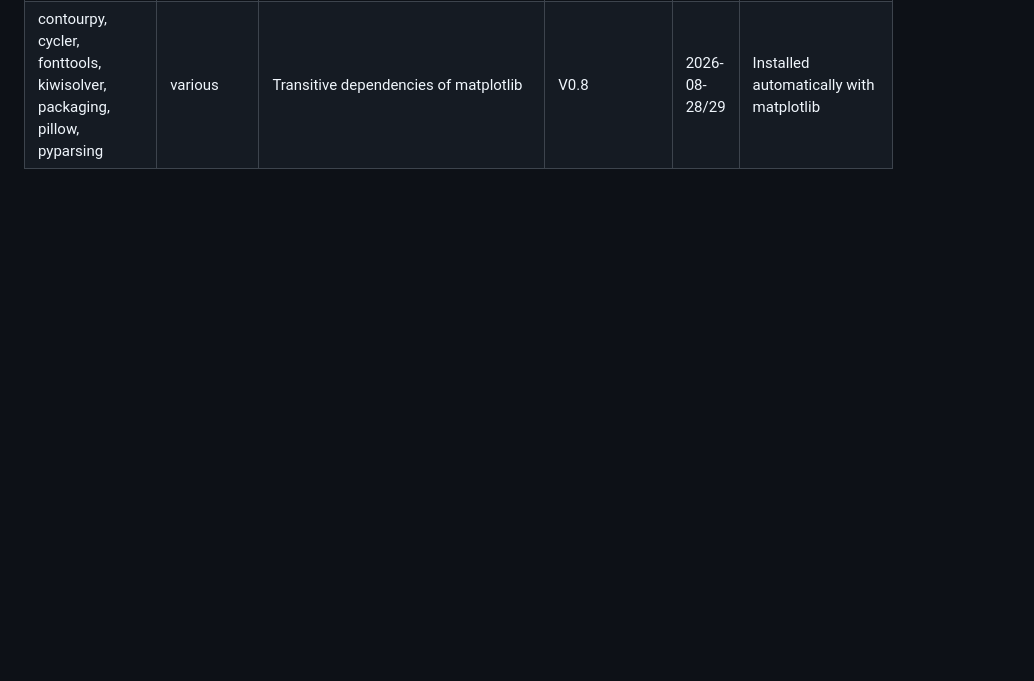
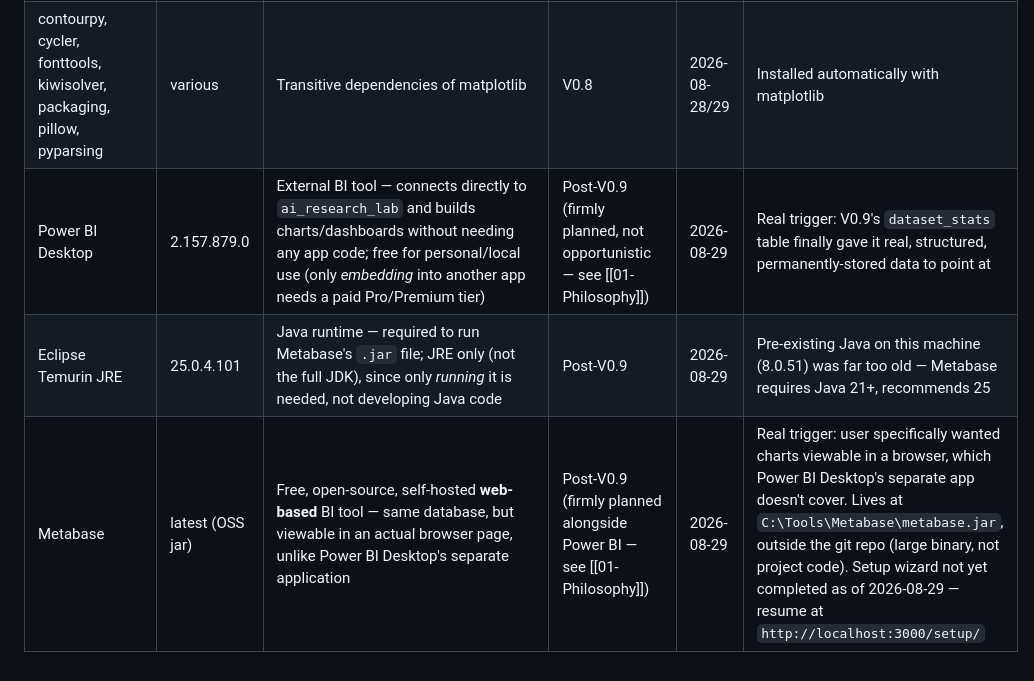
Before and after one commit to ShayanJafri20/Ai-Research-Lab, a Markdown page: context/06-Dependencies.md, the part around the change. GitHub-like rendering; blank space fills up the shorter version.

```diff
--- a/context/06-Dependencies.md
+++ b/context/06-Dependencies.md
@@ -18,3 +18,6 @@ Every tool/package gets a row **only after** it's been justified per [[01-Philos
 | six | 1.17.0 | Transitive dependency of python-dateutil | V0.8 | 2026-08-28 | Installed automatically with pandas |
 | matplotlib | 3.11.1 | Visualizing the Pandas comparison as an actual chart instead of reading numbers off a printed table | V0.8 | 2026-08-28/29 | Verified smallest-possible-example first (a 2-row fake DataFrame) before applying to real dataset files, per hard rule 3 |
 | contourpy, cycler, fonttools, kiwisolver, packaging, pillow, pyparsing | various | Transitive dependencies of matplotlib | V0.8 | 2026-08-28/29 | Installed automatically with matplotlib |
+| Power BI Desktop | 2.157.879.0 | External BI tool — connects directly to `ai_research_lab` and builds charts/dashboards without needing any app code; free for personal/local use (only *embedding* into another app needs a paid Pro/Premium tier) | Post-V0.9 (firmly planned, not opportunistic — see [[01-Philosophy]]) | 2026-08-29 | Real trigger: V0.9's `dataset_stats` table finally gave it real, structured, permanently-stored data to point at |
+| Eclipse Temurin JRE | 25.0.4.101 | Java runtime — required to run Metabase's `.jar` file; JRE only (not the full JDK), since only *running* it is needed, not developing Java code | Post-V0.9 | 2026-08-29 | Pre-existing Java on this machine (8.0.51) was far too old — Metabase requires Java 21+, recommends 25 |
+| Metabase | latest (OSS jar) | Free, open-source, self-hosted **web-based** BI tool — same database, but viewable in an actual browser page, unlike Power BI Desktop's separate application | Post-V0.9 (firmly planned alongside Power BI — see [[01-Philosophy]]) | 2026-08-29 | Real trigger: user specifically wanted charts viewable in a browser, which Power BI Desktop's separate app doesn't cover. Lives at `C:\Tools\Metabase\metabase.jar`, outside the git repo (large binary, not project code). Setup wizard not yet completed as of 2026-08-29 — resume at `http://localhost:3000/setup/` |
```
Also changed, not shown: context/05-Concepts.md (+1 -0 lines), context/08-Next-Step.md (+7 -1 lines).
